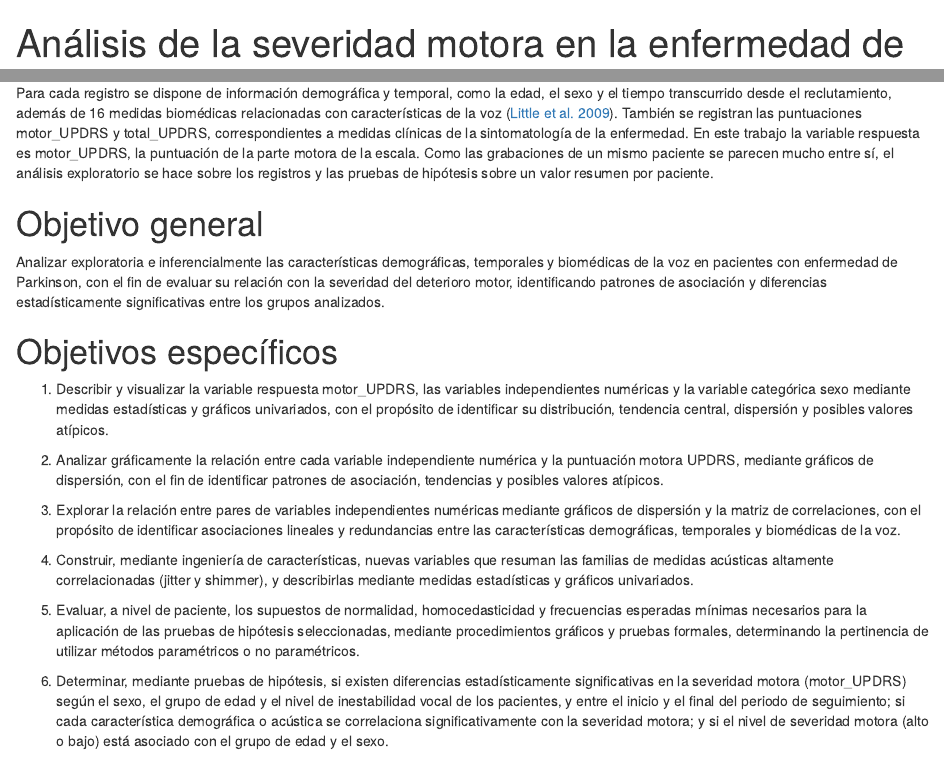
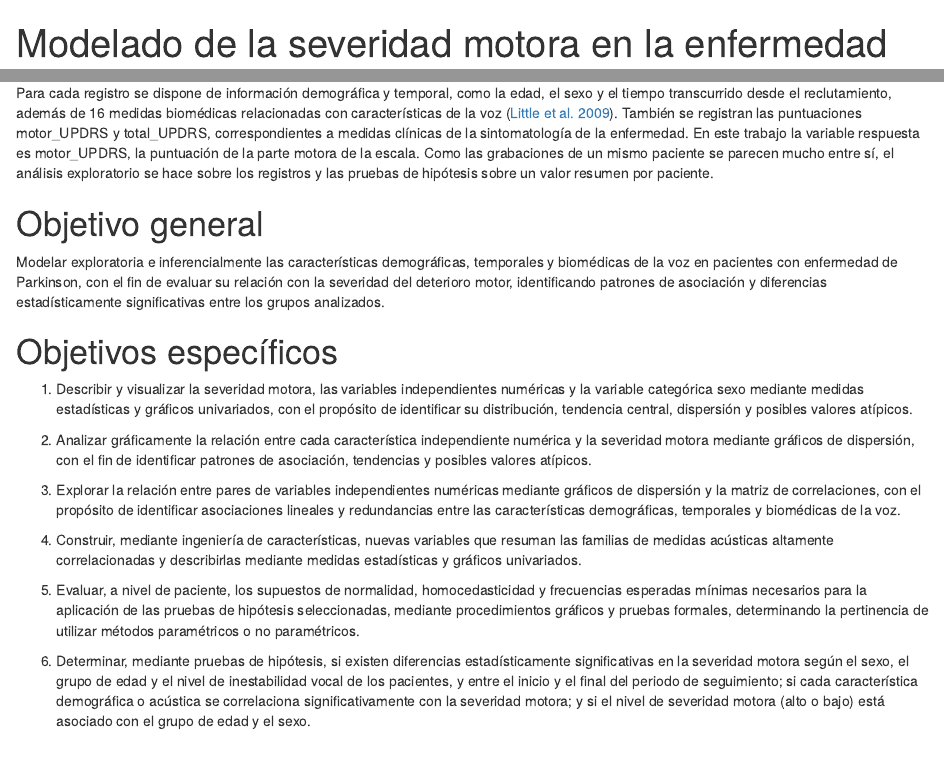
Before and after one commit to DiegoxorG/libro_met_est, an R Markdown document (index.Rmd): the page in a window 1100 px wide, from its top, and a second part further down, joined at a grey line. Rendered offline with R 4.5, knitr and Pandoc, with nearby package versions; drawn as R Markdown's standard HTML page in place of the format the file asks for.

Commit message:
Implementación de feedback
Correción del título, descripción del proyecto y objetivos

```diff
--- a/index.Rmd
+++ b/index.Rmd
@@ -1,5 +1,5 @@
 ---
-title: "Análisis de la severidad motora en la enfermedad de Parkinson mediante características acústicas de telemonitoreo"
+title: "Modelado de la severidad motora en la enfermedad de Parkinson mediante características acústicas de telemonitoreo"
 author: "Diego Payares y Salma Romero"
 date: "`r Sys.Date()`"
 site: bookdown::bookdown_site
@@ -12,7 +12,7 @@
 nocite: |
   @tsanas2010, @little2009
 github-repo: DiegoxorG/libro_met_est
-description: "Análisis exploratorio e inferencial del conjunto de datos Parkinsons Telemonitoring (UCI): relación entre características demográficas, temporales y acústicas de la voz y la severidad motora (motor_UPDRS). Trabajo del curso Métodos Estadísticos, Universidad del Norte."
+description: "Modelado exploratorio e inferencial del conjunto de datos Parkinsons Telemonitoring (UCI), orientado al estudio de la relación entre características demográficas, temporales y acústicas de la voz y la severidad motora en pacientes con enfermedad de Parkinson. Trabajo del curso Métodos Estadísticos, Universidad del Norte."
 ---
 
 # Contexto del problema {-}
@@ -25,21 +25,21 @@
 
 # Objetivo general {-}
 
-Analizar exploratoria e inferencialmente las características demográficas, temporales y biomédicas de la voz en pacientes con enfermedad de Parkinson, con el fin de evaluar su relación con la severidad del deterioro motor, identificando patrones de asociación y diferencias estadísticamente significativas entre los grupos analizados.
+Modelar exploratoria e inferencialmente las características demográficas, temporales y biomédicas de la voz en pacientes con enfermedad de Parkinson, con el fin de evaluar su relación con la severidad del deterioro motor, identificando patrones de asociación y diferencias estadísticamente significativas entre los grupos analizados.
 
 # Objetivos específicos {- #objetivos-especificos}
 
-1. Describir y visualizar la variable respuesta motor_UPDRS, las variables independientes numéricas y la variable categórica sexo mediante medidas estadísticas y gráficos univariados, con el propósito de identificar su distribución, tendencia central, dispersión y posibles valores atípicos.
+1. Describir y visualizar la severidad motora, las variables independientes numéricas y la variable categórica sexo mediante medidas estadísticas y gráficos univariados, con el propósito de identificar su distribución, tendencia central, dispersión y posibles valores atípicos.
 
-2. Analizar gráficamente la relación entre cada variable independiente numérica y la puntuación motora UPDRS, mediante gráficos de dispersión, con el fin de identificar patrones de asociación, tendencias y posibles valores atípicos.
+2. Analizar gráficamente la relación entre cada característica independiente numérica y la severidad motora mediante gráficos de dispersión, con el fin de identificar patrones de asociación, tendencias y posibles valores atípicos.
 
 3. Explorar la relación entre pares de variables independientes numéricas mediante gráficos de dispersión y la matriz de correlaciones, con el propósito de identificar asociaciones lineales y redundancias entre las características demográficas, temporales y biomédicas de la voz.
 
-4. Construir, mediante ingeniería de características, nuevas variables que resuman las familias de medidas acústicas altamente correlacionadas (jitter y shimmer), y describirlas mediante medidas estadísticas y gráficos univariados.
+4. Construir, mediante ingeniería de características, nuevas variables que resuman las familias de medidas acústicas altamente correlacionadas y describirlas mediante medidas estadísticas y gráficos univariados.
 
 5. Evaluar, a nivel de paciente, los supuestos de normalidad, homocedasticidad y frecuencias esperadas mínimas necesarios para la aplicación de las pruebas de hipótesis seleccionadas, mediante procedimientos gráficos y pruebas formales, determinando la pertinencia de utilizar métodos paramétricos o no paramétricos.
 
-6. Determinar, mediante pruebas de hipótesis, si existen diferencias estadísticamente significativas en la severidad motora (motor_UPDRS) según el sexo, el grupo de edad y el nivel de inestabilidad vocal de los pacientes, y entre el inicio y el final del periodo de seguimiento; si cada característica demográfica o acústica se correlaciona significativamente con la severidad motora; y si el nivel de severidad motora (alto o bajo) está asociado con el grupo de edad y el sexo.
+6. Determinar, mediante pruebas de hipótesis, si existen diferencias estadísticamente significativas en la severidad motora según el sexo, el grupo de edad y el nivel de inestabilidad vocal de los pacientes, y entre el inicio y el final del periodo de seguimiento; si cada característica demográfica o acústica se correlaciona significativamente con la severidad motora; y si el nivel de severidad motora (alto o bajo) está asociado con el grupo de edad y el sexo.
 
 7. Cuantificar la magnitud de las diferencias y correlaciones encontradas mediante medidas de tamaño del efecto apropiadas según el tipo de prueba utilizada (d de Cohen, el coeficiente de correlación o la V de Cramer), con el propósito de complementar la significancia estadística con una medida de relevancia práctica.
 
```
